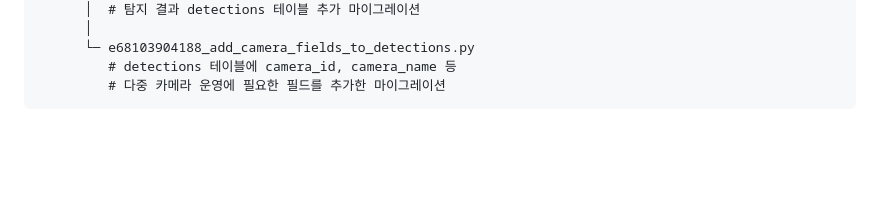
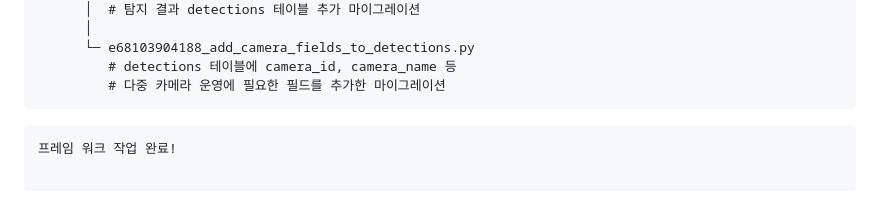
Before and after one commit to Dogyun-Kim57/Flask_Framework_Study, a Markdown page: Flask_Framwork/현재 작업 범위.md, the part around the change. Rendered like a GitHub page; blank space fills up the shorter version.

Commit message:
리퀘스트 커밋용으로 테스트

````diff
--- a/Flask_Framwork/현재 작업 범위.md
+++ b/Flask_Framwork/현재 작업 범위.md
@@ -407,3 +407,8 @@ minimalapp/
          # detections 테이블에 camera_id, camera_name 등
          # 다중 카메라 운영에 필요한 필드를 추가한 마이그레이션
 ```
+
+```
+프레임 워크 작업 완료!
+
+```
````
